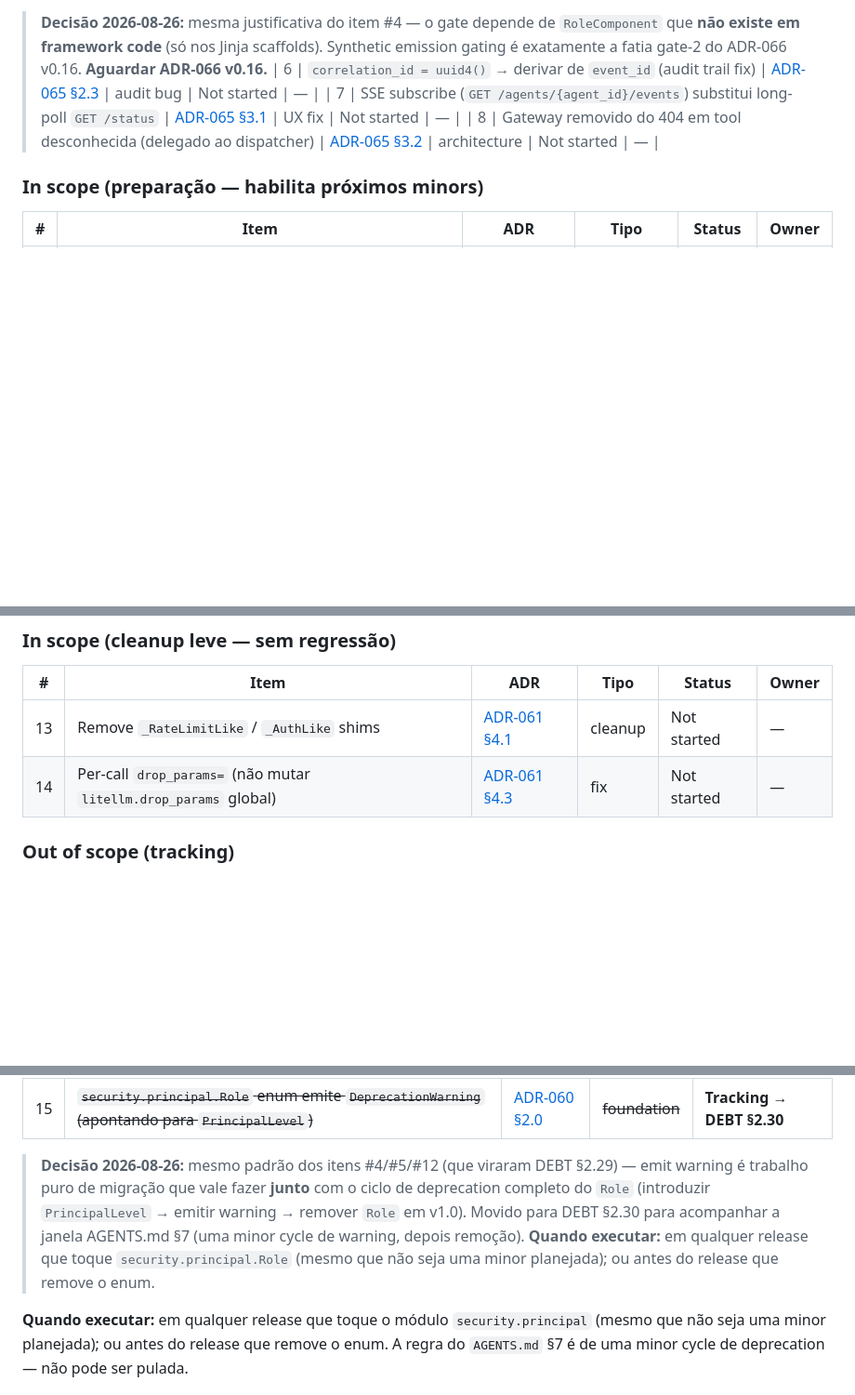
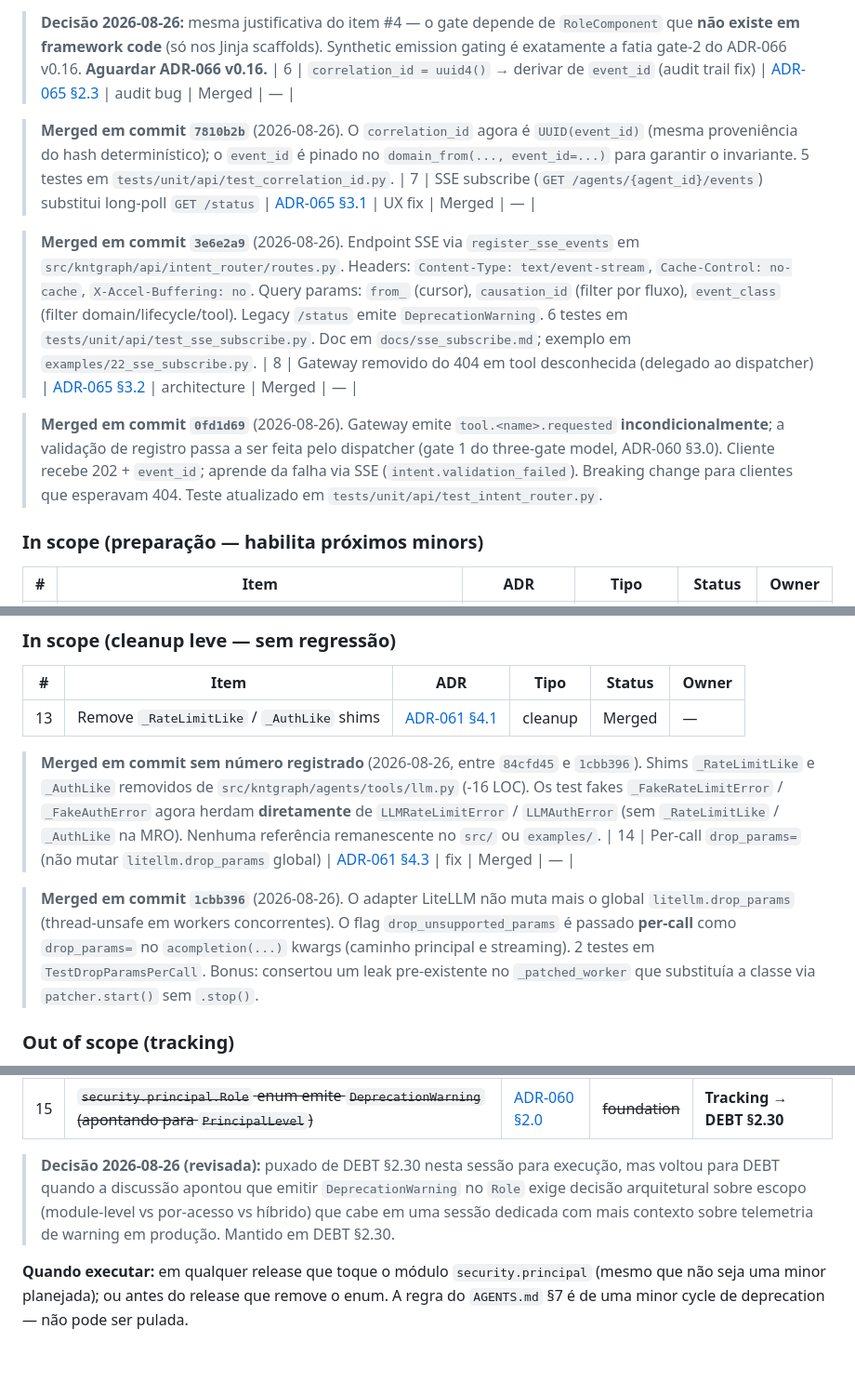
Before and after one commit to kinetgraph/kinetgraph, a Markdown page: ROADMAP.md, 3 parts joined by grey strips. Shown at 93% size. Drawn GitHub-style; blank space fills up the shorter version.

Commit message:
feat: update roadmap statuses for completed ADR-065 and ADR-061 tasks and refine DEBT entry regarding Role deprecation strategy

```diff
--- a/ROADMAP.md
+++ b/ROADMAP.md
@@ -83,9 +83,15 @@ recebem proteção imediata.
 | 5 | ~~`SolutionLookupSystem` synthetic emission gated on `RoleComponent.allowed_tools`~~ | [ADR-061 §11.4b](./ADRs/ADR-061-litellm-integration-review.md) | ~~security~~ | **Tracking → DEBT §2.29** | — |
 
 > **Decisão 2026-08-26:** mesma justificativa do item #4 — o gate depende de `RoleComponent` que **não existe em framework code** (só nos Jinja scaffolds). Synthetic emission gating é exatamente a fatia gate-2 do ADR-066 v0.16. **Aguardar ADR-066 v0.16.**
-| 6 | `correlation_id = uuid4()` → derivar de `event_id` (audit trail fix) | [ADR-065 §2.3](./ADRs/ADR-065-http-intake-event-driven-review.md) | audit bug | Not started | — |
-| 7 | SSE subscribe (`GET /agents/{agent_id}/events`) substitui long-poll `GET /status` | [ADR-065 §3.1](./ADRs/ADR-065-http-intake-event-driven-review.md) | UX fix | Not started | — |
-| 8 | Gateway removido do 404 em tool desconhecida (delegado ao dispatcher) | [ADR-065 §3.2](./ADRs/ADR-065-http-intake-event-driven-review.md) | architecture | Not started | — |
+| 6 | `correlation_id = uuid4()` → derivar de `event_id` (audit trail fix) | [ADR-065 §2.3](./ADRs/ADR-065-http-intake-event-driven-review.md) | audit bug | Merged | — |
+
+> **Merged em commit `7810b2b`** (2026-08-26). O `correlation_id` agora é `UUID(event_id)` (mesma proveniência do hash determinístico); o `event_id` é pinado no `domain_from(..., event_id=...)` para garantir o invariante. 5 testes em `tests/unit/api/test_correlation_id.py`.
+| 7 | SSE subscribe (`GET /agents/{agent_id}/events`) substitui long-poll `GET /status` | [ADR-065 §3.1](./ADRs/ADR-065-http-intake-event-driven-review.md) | UX fix | Merged | — |
+
+> **Merged em commit `3e6e2a9`** (2026-08-26). Endpoint SSE via `register_sse_events` em `src/kntgraph/api/intent_router/routes.py`. Headers: `Content-Type: text/event-stream`, `Cache-Control: no-cache`, `X-Accel-Buffering: no`. Query params: `from_` (cursor), `causation_id` (filter por fluxo), `event_class` (filter domain/lifecycle/tool). Legacy `/status` emite `DeprecationWarning`. 6 testes em `tests/unit/api/test_sse_subscribe.py`. Doc em `docs/sse_subscribe.md`; exemplo em `examples/22_sse_subscribe.py`.
+| 8 | Gateway removido do 404 em tool desconhecida (delegado ao dispatcher) | [ADR-065 §3.2](./ADRs/ADR-065-http-intake-event-driven-review.md) | architecture | Merged | — |
+
+> **Merged em commit `0fd1d69`** (2026-08-26). Gateway emite `tool.<name>.requested` **incondicionalmente**; a validação de registro passa a ser feita pelo dispatcher (gate 1 do three-gate model, ADR-060 §3.0). Cliente recebe 202 + `event_id`; aprende da falha via SSE (`intent.validation_failed`). Breaking change para clientes que esperavam 404. Teste atualizado em `tests/unit/api/test_intent_router.py`.
 
 ### In scope (preparação — habilita próximos minors)
 
@@ -108,8 +114,12 @@ recebem proteção imediata.
 
 | # | Item | ADR | Tipo | Status | Owner |
 |---|---|---|---|---|---|
-| 13 | Remove `_RateLimitLike` / `_AuthLike` shims | [ADR-061 §4.1](./ADRs/ADR-061-litellm-integration-review.md) | cleanup | Not started | — |
-| 14 | Per-call `drop_params=` (não mutar `litellm.drop_params` global) | [ADR-061 §4.3](./ADRs/ADR-061-litellm-integration-review.md) | fix | Not started | — |
+| 13 | Remove `_RateLimitLike` / `_AuthLike` shims | [ADR-061 §4.1](./ADRs/ADR-061-litellm-integration-review.md) | cleanup | Merged | — |
+
+> **Merged em commit sem número registrado** (2026-08-26, entre `84cfd45` e `1cbb396`). Shims `_RateLimitLike` e `_AuthLike` removidos de `src/kntgraph/agents/tools/llm.py` (-16 LOC). Os test fakes `_FakeRateLimitError` / `_FakeAuthError` agora herdam **diretamente** de `LLMRateLimitError` / `LLMAuthError` (sem `_RateLimitLike` / `_AuthLike` na MRO). Nenhuma referência remanescente no `src/` ou `examples/`.
+| 14 | Per-call `drop_params=` (não mutar `litellm.drop_params` global) | [ADR-061 §4.3](./ADRs/ADR-061-litellm-integration-review.md) | fix | Merged | — |
+
+> **Merged em commit `1cbb396`** (2026-08-26). O adapter LiteLLM não muta mais o global `litellm.drop_params` (thread-unsafe em workers concorrentes). O flag `drop_unsupported_params` é passado **per-call** como `drop_params=` no `acompletion(...)` kwargs (caminho principal e streaming). 2 testes em `TestDropParamsPerCall`. Bonus: consertou um leak pre-existente no `_patched_worker` que substituía a classe via `patcher.start()` sem `.stop()`.
 
 ### Out of scope (tracking)
 
@@ -143,7 +153,7 @@ a janela:
 |---|---|---|---|---|
 | 15 | ~~`security.principal.Role` enum emite `DeprecationWarning` (apontando para `PrincipalLevel`)~~ | [ADR-060 §2.0](./ADRs/ADR-060-fmh-office-v2-pillars.md) | ~~foundation~~ | **Tracking → DEBT §2.30** | — |
 
-> **Decisão 2026-08-26:** mesmo padrão dos itens #4/#5/#12 (que viraram DEBT §2.29) — emit warning é trabalho puro de migração que vale fazer **junto** com o ciclo de deprecation completo do `Role` (introduzir `PrincipalLevel` **→** emitir warning **→** remover `Role` em v1.0). Movido para DEBT §2.30 para acompanhar a janela AGENTS.md §7 (uma minor cycle de warning, depois remoção). **Quando executar:** em qualquer release que toque `security.principal.Role` (mesmo que não seja uma minor planejada); ou antes do release que remove o enum.
+> **Decisão 2026-08-26 (revisada):** puxado de DEBT §2.30 nesta sessão para execução, mas voltou para DEBT quando a discussão apontou que emitir `DeprecationWarning` no `Role` exige decisão arquitetural sobre escopo (module-level vs por-acesso vs híbrido) que cabe em uma sessão dedicada com mais contexto sobre telemetria de warning em produção. Mantido em DEBT §2.30.
 
 **Quando executar:** em qualquer release que toque
 o módulo `security.principal` (mesmo que não seja uma
```
Also changed, not shown: DEBT.md (+23 -0 lines).
